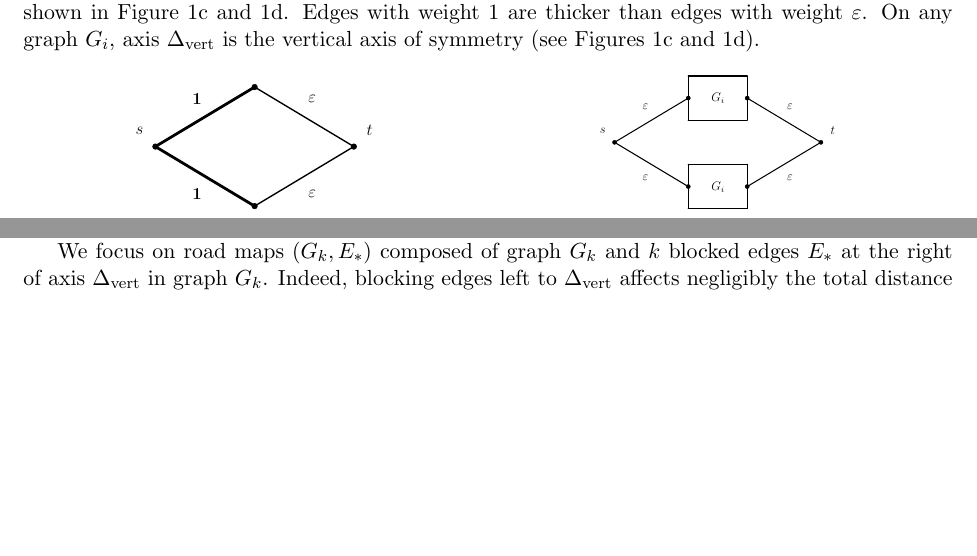
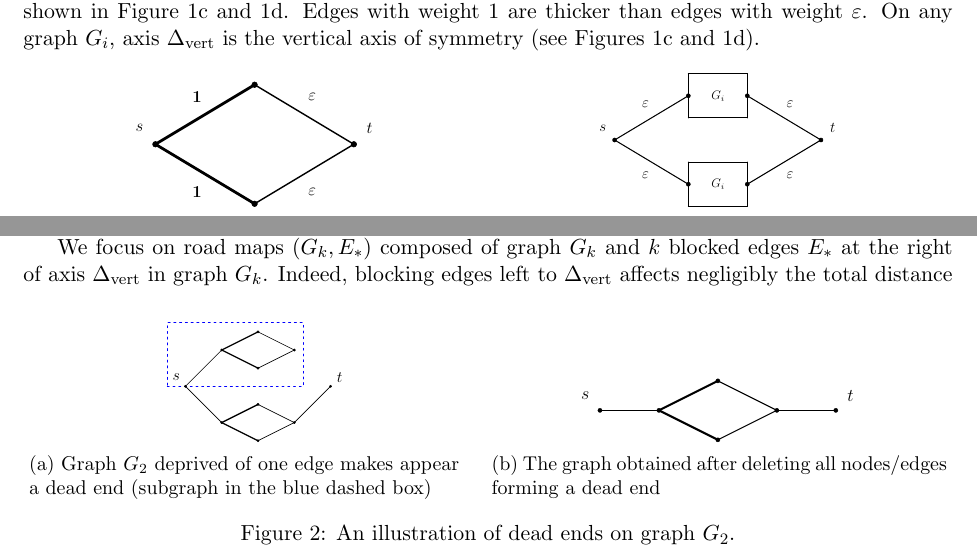
Before and after one commit to traffic144/PourJoe, a LaTeX paper (Latex/Memoryless/MemorylessCanadian_Stacks.tex, which reads Latex/Memoryless/graphics/G_i.tex, Latex/Memoryless/graphics/deadend_1.tex, Latex/Memoryless/graphics/deadend_2.tex): two parts of page 4 of 6, joined at a grey line, cut so that both start at the same text, the shorter picture padded with empty space. Compiled offline with pdfLaTeX.

Commit message:
Figure illustrant les dead ends

```diff
--- a/Latex/Memoryless/MemorylessCanadian_Stacks.tex
+++ b/Latex/Memoryless/MemorylessCanadian_Stacks.tex
@@ -217,6 +217,23 @@ We define recursively a sequence of graphs $G_i$ for $i \geq 1$ with weights fro
 
 When the traveller discover blocked edges in a graph $G$, parts of the graph become \textit{dead ends}. If a traveller visits a dead end, the only chance for him to reach $t$ is to leave it anyway. Dead ends only provide to the traveller additional costs which make the competitive ratio increase. As a consequence, the most competitive strategies (memoryless or not) do not visit dead ends. From now on, as soon as a dead end appear when the traveller discovers a blockage, we delete it from the graph. Graph $G\backslash E'$ becomes graph $G$ deprived of both edges $E'$ and dead ends.
 
+\begin{figure}[b]
+\centering
+\begin{subfigure}[b]{0.49\columnwidth}
+\centering
+\scalebox{.32}{\input{graphics/deadend_1}}
+\caption{Graph $G_2$ deprived of one edge makes appear\\ a dead end (subgraph in the blue dashed box)}
+\label{subfig:deadend_1}
+\end{subfigure}
+\begin{subfigure}[b]{0.49\columnwidth}
+\centering
+\scalebox{.52}{\input{graphics/deadend_2}}
+\caption{The graph obtained after deleting all nodes\slash edges forming a dead end}
+\label{subfig:deadend_2}
+\end{subfigure}
+\caption{An illustration of dead ends on graph $G_2$.}
+\end{figure}
+
 We focus on road maps $\left(G_k,E_*\right)$ composed of graph $G_k$ and $k$ blocked edges $E_*$ at the right of axis $\deltavert$ in graph $G_k$. Indeed, blocking edges left to $\deltavert$ affects negligibly the total distance traversed by a traveller. Let us suppose that the traveller, guided by a \mts , traverses graph $G_k$ and has already discovered some blocked edges $E' \subseteq E_*$. He tries now to reach $t$ on graph $G_k\backslash E'$, ignoring that the undiscovered blocked edges are $E_*' = E_* \backslash E'$.
 We study the competitiveness of \mts es on the road atlas $\mathcal{R}$ composed of road maps with sub-graphs $G_k \backslash E' \in \mcalg_k$ where $\mcalg_k = \set{G_k\backslash E' : \card{E'} \leq k}$ and blocked edges $E_*'$ which fulfil $\card{E'} + \card{E_*'} = k$. Formally,
 
--- a/Latex/Memoryless/graphics/G_i.tex
+++ b/Latex/Memoryless/graphics/G_i.tex
@@ -18,17 +18,17 @@
 \begin{scriptsize}
 
 \draw [fill=black] (0,0) circle (2pt);
-\draw[color=black] (-0.4,0.4) node {\large $s$};
+\draw[color=black] (-0.4,0.4) node {\Large $s$};
 \draw [fill=black] (7,0) circle (2pt);
-\draw[color=black] (7.4,0.4) node {\large $t$};
+\draw[color=black] (7.4,0.4) node {\Large $t$};
 \draw [fill=black] (2.5,1.5) circle (2pt);
 \draw [fill=black] (4.5,1.5) circle (2pt);
 \draw [fill=black] (2.5,-1.5) circle (2pt);
 \draw [fill=black] (4.5,-1.5) circle (2pt);
-\draw[color=black] (1.05,1.2) node {\large $\varepsilon$};
-\draw[color=black] (5.95,1.2) node {\large $\varepsilon$};
-\draw[color=black] (1.05,-1.2) node {\large $\varepsilon$};
-\draw[color=black] (5.95,-1.2) node {\large $\varepsilon$};
+\draw[color=black] (1.05,1.2) node {\Large $\varepsilon$};
+\draw[color=black] (5.95,1.2) node {\Large $\varepsilon$};
+\draw[color=black] (1.05,-1.2) node {\Large $\varepsilon$};
+\draw[color=black] (5.95,-1.2) node {\Large $\varepsilon$};
 
 \end{scriptsize}
 \end{tikzpicture}
--- /dev/null
+++ b/Latex/Memoryless/graphics/deadend_1.tex
@@ -0,0 +1,37 @@
+\begin{tikzpicture}[line cap=round,line join=round,>=triangle 45,x=1cm,y=1cm]
+%\clip(-7.415949195666677,-4.979207164201812) rectangle (6.110862528225963,7.380468149885891);
+\tikzstyle{mydashed}= [dash pattern=on 3pt off 6pt];
+\draw [line width=1pt] (0,0)-- (2,2);
+\draw [line width=2pt] (2,2)-- (4,3);
+\draw [line width=2pt] (2,2)-- (4,1);
+\draw [line width=1pt] (4,3)-- (6,2);
+\draw [line width=1pt] (4,1)-- (6,2);
+%\draw [line width=1pt] (6,2)-- (8,0);
+\draw [line width=1pt] (0,0)-- (2,-2);
+\draw [line width=2pt] (2,-2)-- (4,-3);
+\draw [line width=2pt] (2,-2)-- (4,-1);
+\draw [line width=1pt] (4,-3)-- (6,-2);
+\draw [line width=1pt] (4,-1)-- (6,-2);
+\draw [line width=1pt] (6,-2)-- (8,0);
+\begin{scriptsize}
+\draw [line width = 1.5pt, color=blue, mydashed] (-1,0)--(6.5,0)--(6.5,3.5)--(-1,3.5)--(-1,0);
+%\draw [line width = 1.4pt,color=red] (4,3.5)--(4,-3.5);
+%\draw[color=red] (5,3.5) node {\LARGE $\Delta_{\mbox{\large vert}}$};
+\draw [fill=black] (2, 2) circle (2pt);
+\draw [fill=black] (4, 3) circle (2pt);
+\draw [fill=black] (6, 2) circle (2pt);
+\draw [fill=black] (4, 1) circle (2pt);
+\draw [fill=black] (0, 0) circle (2pt);
+\draw [fill=black] (8, 0) circle (2pt);
+\draw [fill=black] (2, -2) circle (2pt);
+\draw [fill=black] (4, -3) circle (2pt);
+\draw [fill=black] (6, -2) circle (2pt);
+\draw [fill=black] (4, -1) circle (2pt);
+\draw[color=black] (-0.5, 0.5) node {\Huge $s$};
+%\draw[color=black] (2.7, 2.8) node {\LARGE \textbf{1}};
+%\draw[color=black] (2.7, 1.2) node {\LARGE \textbf{1}};
+%\draw[color=black] (2.7, -1.2) node {\LARGE \textbf{1}};
+%\draw[color=black] (2.7, -2.8) node {\LARGE \textbf{1}};
+\draw[color=black] (8.5, 0.5) node {\Huge $t$};
+\end{scriptsize}
+\end{tikzpicture}
--- /dev/null
+++ b/Latex/Memoryless/graphics/deadend_2.tex
@@ -0,0 +1,26 @@
+\begin{tikzpicture}[line cap=round,line join=round,>=triangle 45,x=1cm,y=1cm]
+%\clip(-7.415949195666677,-4.979207164201812) rectangle (6.110862528225963,7.380468149885891);
+%\draw [line width=1pt] (6,2)-- (8,0);
+\draw [line width=1pt] (0,0)-- (2,0);
+\draw [line width=2pt] (2,0)-- (4,-1);
+\draw [line width=2pt] (2,0)-- (4,1);
+\draw [line width=1pt] (4,-1)-- (6,0);
+\draw [line width=1pt] (4,1)-- (6,0);
+\draw [line width=1pt] (6,0)-- (8,0);
+\begin{scriptsize}
+%\draw [line width = 1.4pt,color=red] (4,3.5)--(4,-3.5);
+%\draw[color=red] (5,3.5) node {\LARGE $\Delta_{\mbox{\large vert}}$};
+\draw [fill=black] (0, 0) circle (2pt);
+\draw [fill=black] (8, 0) circle (2pt);
+\draw [fill=black] (2, 0) circle (2pt);
+\draw [fill=black] (4, -1) circle (2pt);
+\draw [fill=black] (6, 0) circle (2pt);
+\draw [fill=black] (4, 1) circle (2pt);
+\draw[color=black] (-0.5, 0.5) node {\LARGE $s$};
+%\draw[color=black] (2.7, 2.8) node {\LARGE \textbf{1}};
+%\draw[color=black] (2.7, 1.2) node {\LARGE \textbf{1}};
+%\draw[color=black] (2.7, -1.2) node {\LARGE \textbf{1}};
+%\draw[color=black] (2.7, -2.8) node {\LARGE \textbf{1}};
+\draw[color=black] (8.5, 0.5) node {\LARGE $t$};
+\end{scriptsize}
+\end{tikzpicture}
```
Also changed, not shown: Latex/Memoryless/MemorylessCanadian_Stacks.pdf, 2 other files.
